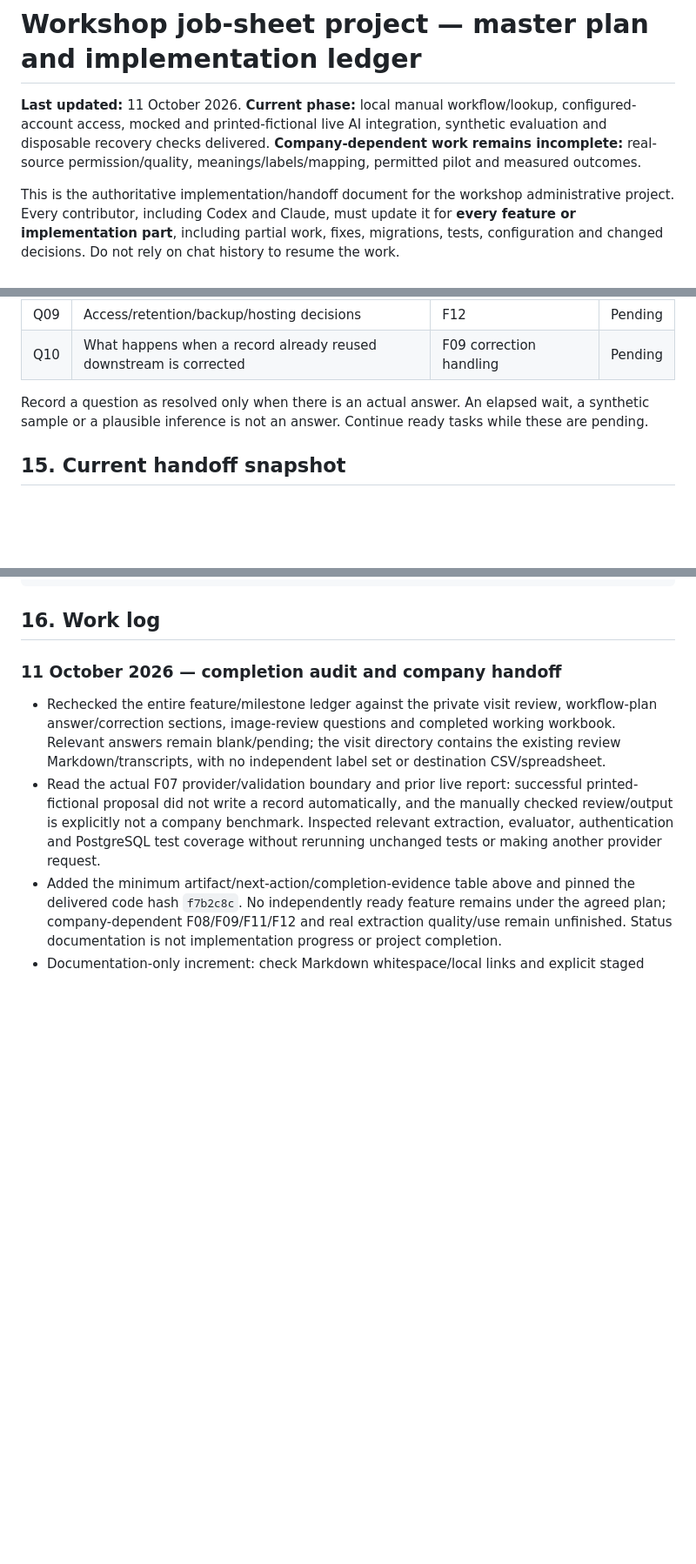
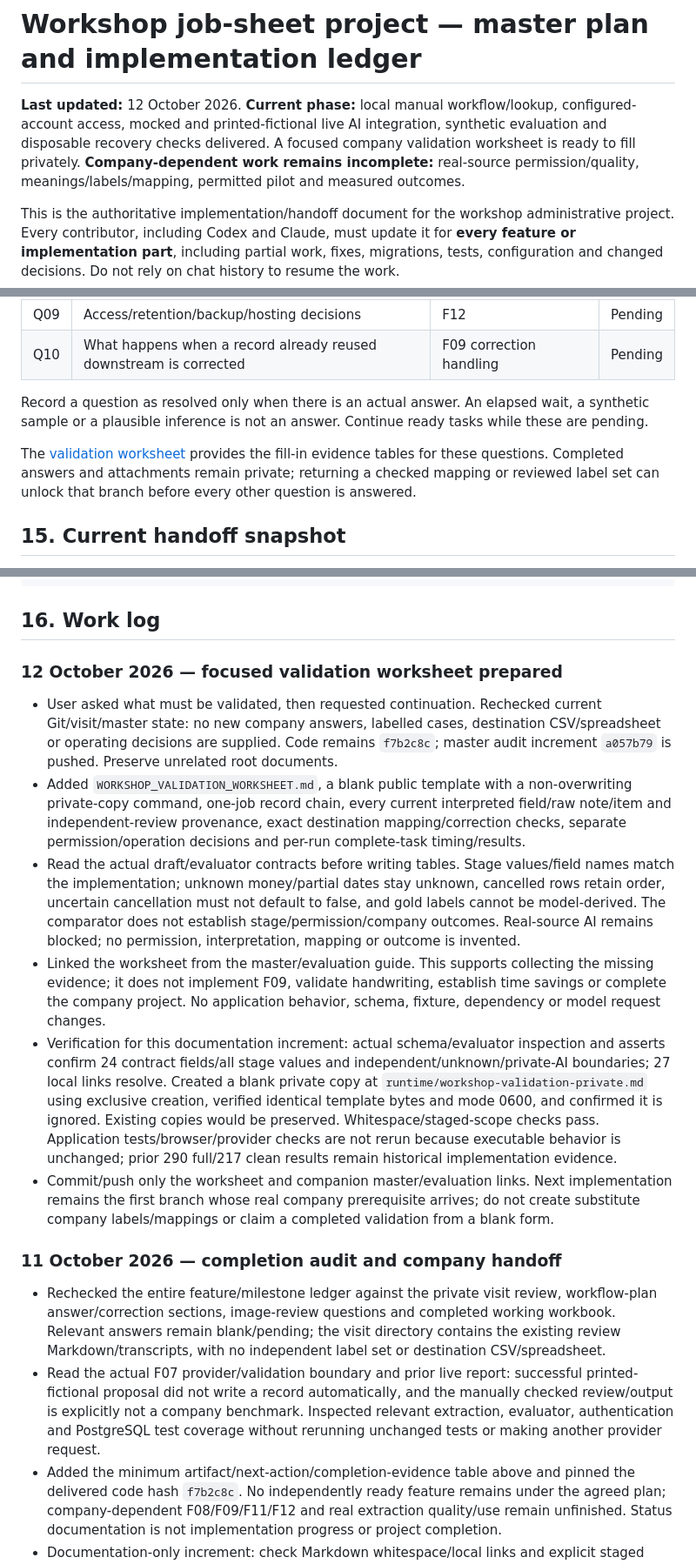
Before and after one commit to ZeppyClown/Coco-Car-Damage-Dataset, a Markdown page: car mechanic assistant/WORKSHOP_MASTER_PLAN.md, 3 parts joined by grey strips. Shown at 87% size. Drawn GitHub-style; blank space fills up the shorter version.

Commit message:
Add workshop validation worksheet and private evidence handoff

````diff
--- a/car mechanic assistant/WORKSHOP_MASTER_PLAN.md
+++ b/car mechanic assistant/WORKSHOP_MASTER_PLAN.md
@@ -1,6 +1,6 @@
 # Workshop job-sheet project — master plan and implementation ledger
 
-**Last updated:** 11 October 2026. **Current phase:** local manual workflow/lookup, configured-account access, mocked and printed-fictional live AI integration, synthetic evaluation and disposable recovery checks delivered. **Company-dependent work remains incomplete:** real-source permission/quality, meanings/labels/mapping, permitted pilot and measured outcomes.
+**Last updated:** 12 October 2026. **Current phase:** local manual workflow/lookup, configured-account access, mocked and printed-fictional live AI integration, synthetic evaluation and disposable recovery checks delivered. A focused company validation worksheet is ready to fill privately. **Company-dependent work remains incomplete:** real-source permission/quality, meanings/labels/mapping, permitted pilot and measured outcomes.
 
 This is the authoritative implementation/handoff document for the workshop administrative project. Every contributor, including Codex and Claude, must update it for **every feature or implementation part**, including partial work, fixes, migrations, tests, configuration and changed decisions. Do not rely on chat history to resume the work.
 
@@ -753,6 +755,8 @@ Keep actual answers and documents in the private visit files. Here, record gener
 
 Record a question as resolved only when there is an actual answer. An elapsed wait, a synthetic sample or a plausible inference is not an answer. Continue ready tasks while these are pending.
 
+The [validation worksheet](WORKSHOP_VALIDATION_WORKSHEET.md) provides the fill-in evidence tables for these questions. Completed answers and attachments remain private; returning a checked mapping or reviewed label set can unlock that branch before every other question is answered.
+
 ## 15. Current handoff snapshot
 
 - **Branch/repository:** `main`, remote `origin` is the user's existing GitHub repository. Verify actual remote before pushing on a different machine.
@@ -802,6 +806,15 @@ remain recorded and unanswered.
 ```
 
 ## 16. Work log
+
+### 12 October 2026 — focused validation worksheet prepared
+
+- User asked what must be validated, then requested continuation. Rechecked current Git/visit/master state: no new company answers, labelled cases, destination CSV/spreadsheet or operating decisions are supplied. Code remains `f7b2c8c`; master audit increment `a057b79` is pushed. Preserve unrelated root documents.
+- Added `WORKSHOP_VALIDATION_WORKSHEET.md`, a blank public template with a non-overwriting private-copy command, one-job record chain, every current interpreted field/raw note/item and independent-review provenance, exact destination mapping/correction checks, separate permission/operation decisions and per-run complete-task timing/results.
+- Read the actual draft/evaluator contracts before writing tables. Stage values/field names match the implementation; unknown money/partial dates stay unknown, cancelled rows retain order, uncertain cancellation must not default to false, and gold labels cannot be model-derived. The comparator does not establish stage/permission/company outcomes. Real-source AI remains blocked; no permission, interpretation, mapping or outcome is invented.
+- Linked the worksheet from the master/evaluation guide. This supports collecting the missing evidence; it does not implement F09, validate handwriting, establish time savings or complete the company project. No application behavior, schema, fixture, dependency or model request changes.
+- Verification for this documentation increment: actual schema/evaluator inspection and asserts confirm 24 contract fields/all stage values and independent/unknown/private-AI boundaries; 27 local links resolve. Created a blank private copy at `runtime/workshop-validation-private.md` using exclusive creation, verified identical template bytes and mode 0600, and confirmed it is ignored. Existing copies would be preserved. Whitespace/staged-scope checks pass. Application tests/browser/provider checks are not rerun because executable behavior is unchanged; prior 290 full/217 clean results remain historical implementation evidence.
+- Commit/push only the worksheet and companion master/evaluation links. Next implementation remains the first branch whose real company prerequisite arrives; do not create substitute company labels/mappings or claim a completed validation from a blank form.
 
 ### 11 October 2026 — completion audit and company handoff
 
````
Also changed, not shown: other parts of car mechanic assistant/WORKSHOP_MASTER_PLAN.md (+3 -1 lines), car mechanic assistant/WORKSHOP_EVALUATION_GUIDE.md (+3 -1 lines), car mechanic assistant/WORKSHOP_VALIDATION_WORKSHEET.md (added, +246 -0 lines).
